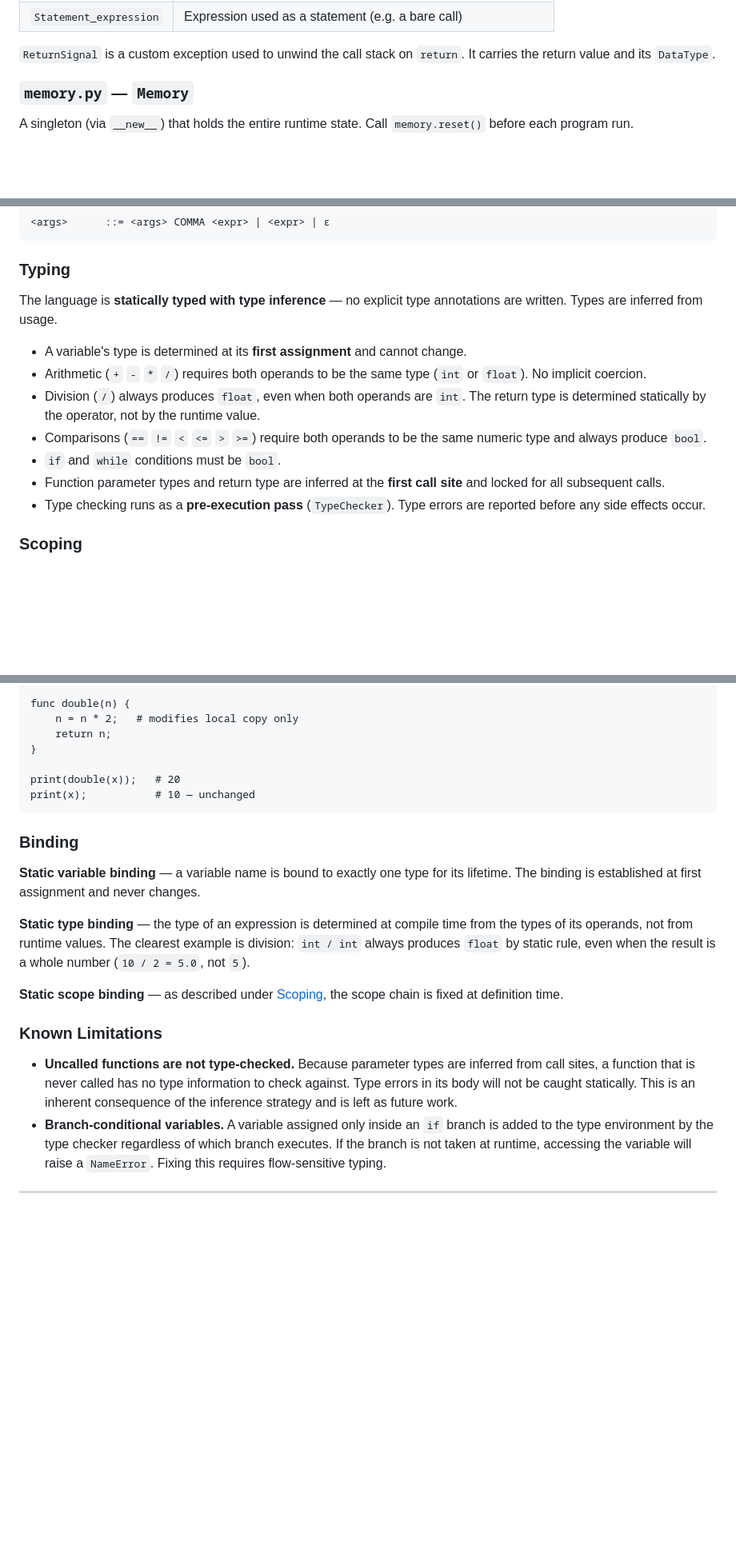
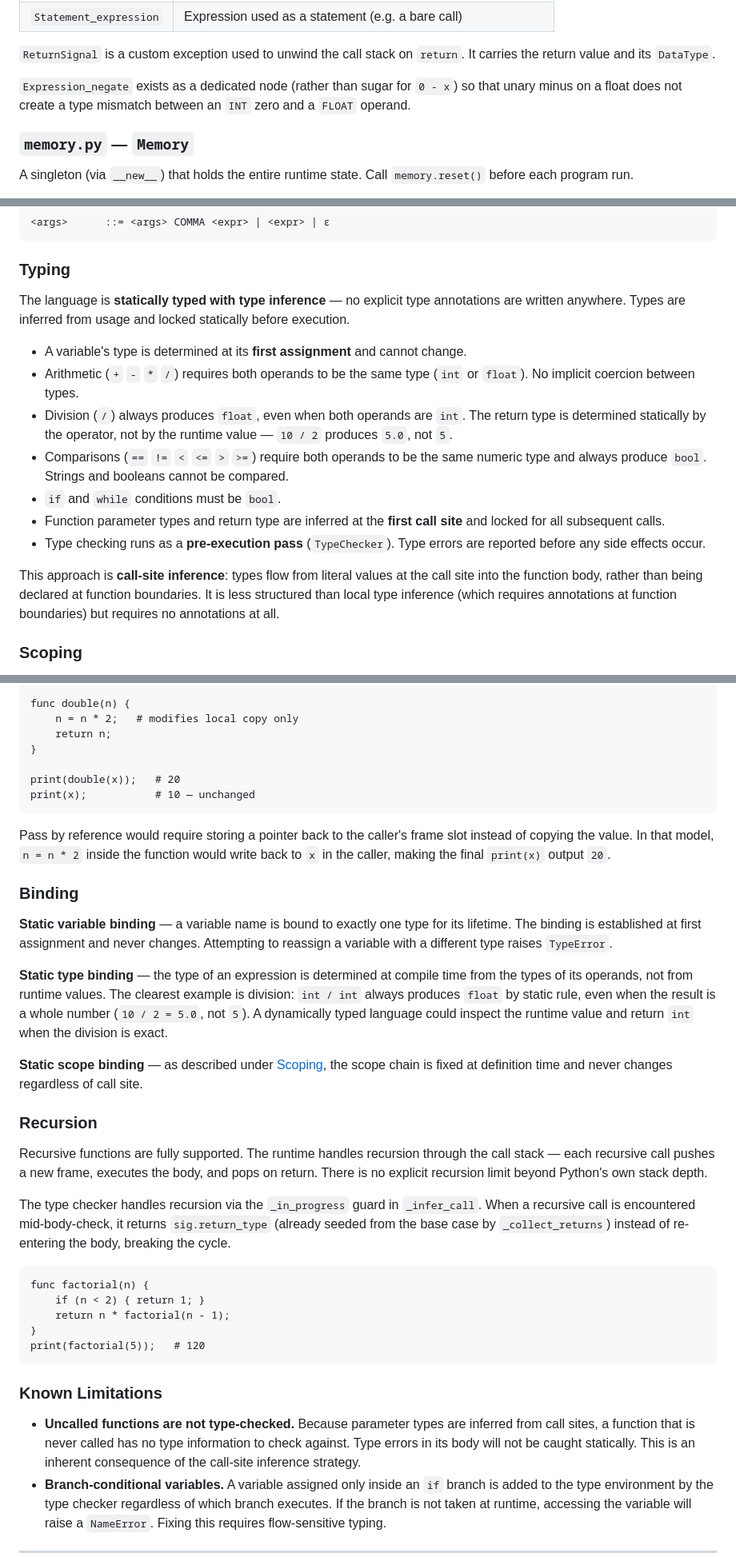
Before and after one commit to alexsindev/plc-assignment2, a Markdown page: README.md, 3 parts joined by grey strips. Shown at 80% size. GitHub-like rendering; blank space fills up the shorter version.

````diff
--- a/README.md
+++ b/README.md
@@ -156,6 +200,8 @@ All AST nodes implement `run(memory) -> object`. Execution is tree-walking: call
 | `Statement_expression` | Expression used as a statement (e.g. a bare call) |
 
 `ReturnSignal` is a custom exception used to unwind the call stack on `return`. It carries the return value and its `DataType`.
+
+`Expression_negate` exists as a dedicated node (rather than sugar for `0 - x`) so that unary minus on a float does not create a type mismatch between an `INT` zero and a `FLOAT` operand.
 
 ### `memory.py` — `Memory`
 
@@ -385,15 +431,17 @@ memory.output               →  list of printed strings → GUI output pane
 
 ### Typing
 
-The language is **statically typed with type inference** — no explicit type annotations are written. Types are inferred from usage.
+The language is **statically typed with type inference** — no explicit type annotations are written anywhere. Types are inferred from usage and locked statically before execution.
 
 - A variable's type is determined at its **first assignment** and cannot change.
-- Arithmetic (`+` `-` `*` `/`) requires both operands to be the same type (`int` or `float`). No implicit coercion.
-- Division (`/`) always produces `float`, even when both operands are `int`. The return type is determined statically by the operator, not by the runtime value.
-- Comparisons (`==` `!=` `<` `<=` `>` `>=`) require both operands to be the same numeric type and always produce `bool`.
+- Arithmetic (`+` `-` `*` `/`) requires both operands to be the same type (`int` or `float`). No implicit coercion between types.
+- Division (`/`) always produces `float`, even when both operands are `int`. The return type is determined statically by the operator, not by the runtime value — `10 / 2` produces `5.0`, not `5`.
+- Comparisons (`==` `!=` `<` `<=` `>` `>=`) require both operands to be the same numeric type and always produce `bool`. Strings and booleans cannot be compared.
 - `if` and `while` conditions must be `bool`.
 - Function parameter types and return type are inferred at the **first call site** and locked for all subsequent calls.
 - Type checking runs as a **pre-execution pass** (`TypeChecker`). Type errors are reported before any side effects occur.
+
+This approach is **call-site inference**: types flow from literal values at the call site into the function body, rather than being declared at function boundaries. It is less structured than local type inference (which requires annotations at function boundaries) but requires no annotations at all.
 
 ### Scoping
 
@@ -436,17 +484,33 @@ print(double(x));   # 20
 print(x);           # 10 — unchanged
 ```
 
+Pass by reference would require storing a pointer back to the caller's frame slot instead of copying the value. In that model, `n = n * 2` inside the function would write back to `x` in the caller, making the final `print(x)` output `20`.
+
 ### Binding
 
-**Static variable binding** — a variable name is bound to exactly one type for its lifetime. The binding is established at first assignment and never changes.
+**Static variable binding** — a variable name is bound to exactly one type for its lifetime. The binding is established at first assignment and never changes. Attempting to reassign a variable with a different type raises `TypeError`.
 
-**Static type binding** — the type of an expression is determined at compile time from the types of its operands, not from runtime values. The clearest example is division: `int / int` always produces `float` by static rule, even when the result is a whole number (`10 / 2 = 5.0`, not `5`).
+**Static type binding** — the type of an expression is determined at compile time from the types of its operands, not from runtime values. The clearest example is division: `int / int` always produces `float` by static rule, even when the result is a whole number (`10 / 2 = 5.0`, not `5`). A dynamically typed language could inspect the runtime value and return `int` when the division is exact.
 
-**Static scope binding** — as described under [Scoping](#scoping), the scope chain is fixed at definition time.
+**Static scope binding** — as described under [Scoping](#scoping), the scope chain is fixed at definition time and never changes regardless of call site.
+
+### Recursion
+
+Recursive functions are fully supported. The runtime handles recursion through the call stack — each recursive call pushes a new frame, executes the body, and pops on return. There is no explicit recursion limit beyond Python's own stack depth.
+
+The type checker handles recursion via the `_in_progress` guard in `_infer_call`. When a recursive call is encountered mid-body-check, it returns `sig.return_type` (already seeded from the base case by `_collect_returns`) instead of re-entering the body, breaking the cycle.
+
+```
+func factorial(n) {
+    if (n < 2) { return 1; }
+    return n * factorial(n - 1);
+}
+print(factorial(5));   # 120
+```
 
 ### Known Limitations
 
-- **Uncalled functions are not type-checked.** Because parameter types are inferred from call sites, a function that is never called has no type information to check against. Type errors in its body will not be caught statically. This is an inherent consequence of the inference strategy and is left as future work.
+- **Uncalled functions are not type-checked.** Because parameter types are inferred from call sites, a function that is never called has no type information to check against. Type errors in its body will not be caught statically. This is an inherent consequence of the call-site inference strategy.
 - **Branch-conditional variables.** A variable assigned only inside an `if` branch is added to the type environment by the type checker regardless of which branch executes. If the branch is not taken at runtime, accessing the variable will raise a `NameError`. Fixing this requires flow-sensitive typing.
 
 ---
````
Also changed, not shown: other parts of README.md (+56 -12 lines).
